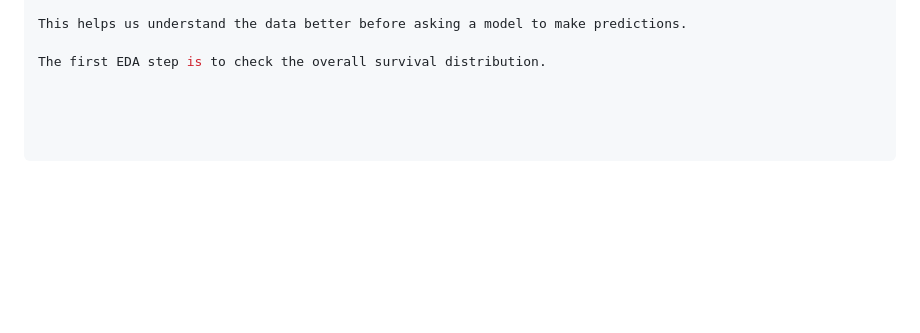
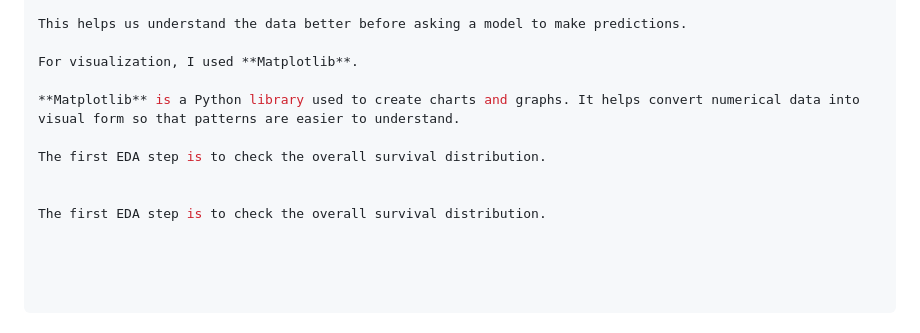
Before and after one commit to mankmana/DataScience-Assignments, a Markdown page: Assignment1/Part1/README.md, the part around the change. Rendered like a GitHub page; blank space fills up the shorter version.

```diff
--- a/Assignment1/Part1/README.md
+++ b/Assignment1/Part1/README.md
@@ -85,4 +85,11 @@ The goal is to understand basic patterns in the dataset and answer questions suc
 
 This helps us understand the data better before asking a model to make predictions.
 
+For visualization, I used **Matplotlib**.
+
+**Matplotlib** is a Python library used to create charts and graphs. It helps convert numerical data into visual form so that patterns are easier to understand.
+
 The first EDA step is to check the overall survival distribution.
+
+
+The first EDA step is to check the overall survival distribution.
```
